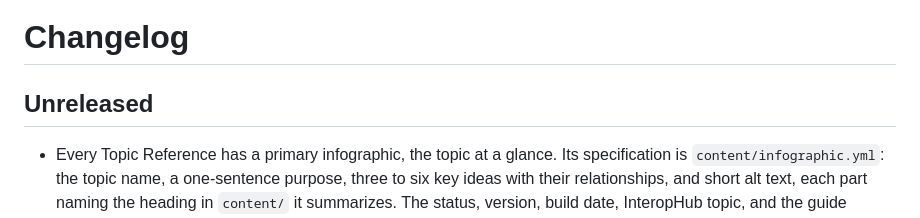
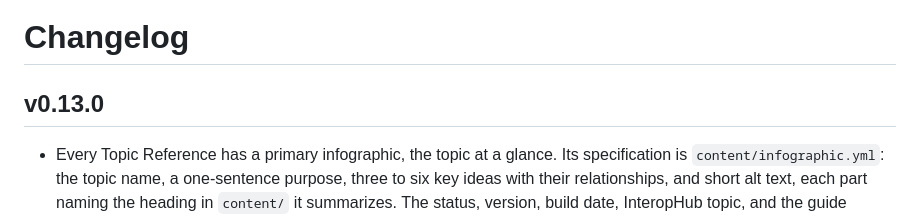
Before and after one commit to immregistries/content-publishing-templates, a Markdown page: CHANGELOG.md, the part around the change. Rendered like a GitHub page.

Commit message:
Release v0.13.0
Co-Authored-By: Claude Opus 5.5 <noreply@anthropic.com>

```diff
--- a/CHANGELOG.md
+++ b/CHANGELOG.md
@@ -1,6 +1,6 @@
 # Changelog
 
-## Unreleased
+## v0.13.0
 
 - Every Topic Reference has a primary infographic, the topic at a glance. Its
   specification is `content/infographic.yml`: the topic name, a one-sentence
```
